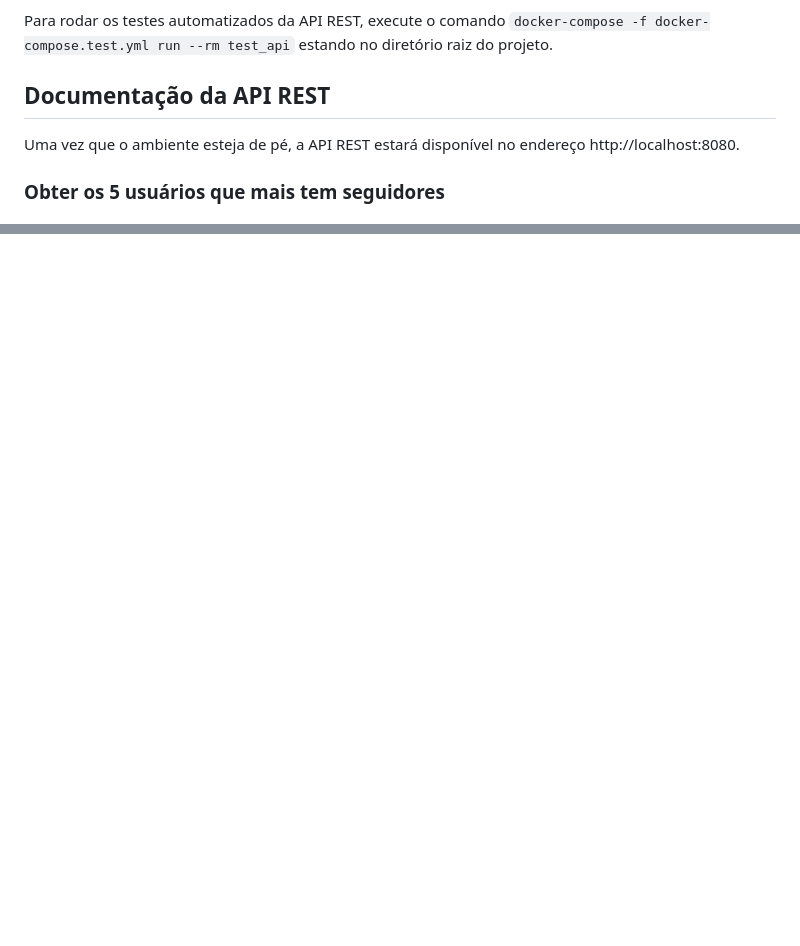
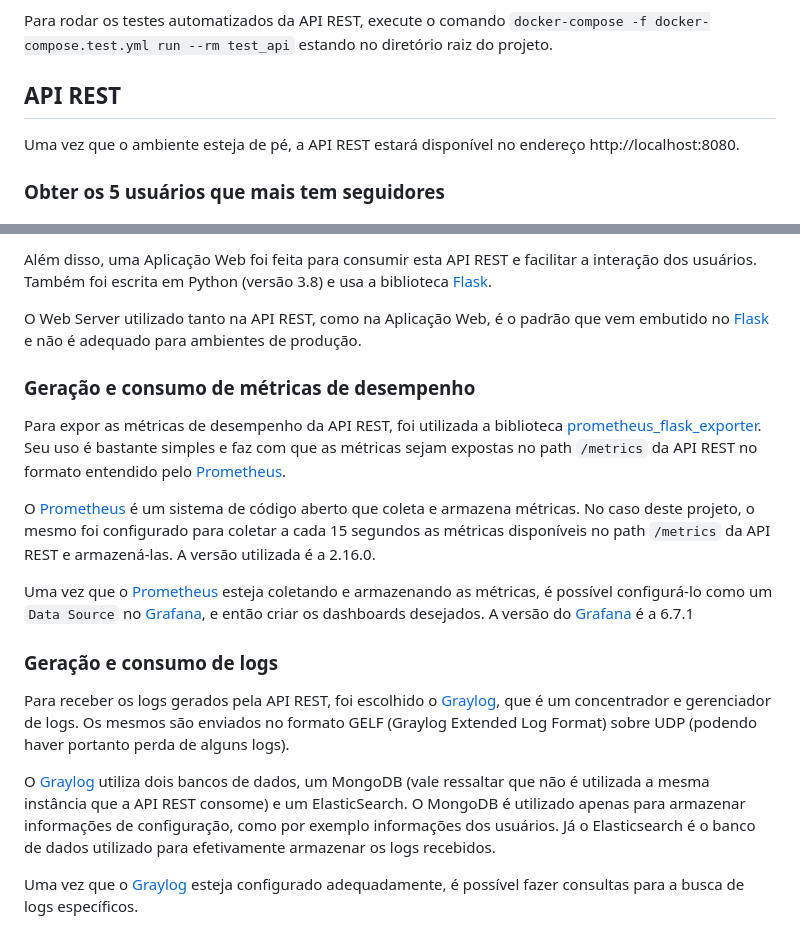
Before and after one commit to juanaugusto/sre-project, a Markdown page: README.md, 2 parts joined by grey strips. Rendered like a GitHub page; blank space fills up the shorter version.

```diff
--- a/README.md
+++ b/README.md
@@ -78,7 +78,7 @@ Para rodar os testes automatizados da aplicação que insere os tweets no banco
 
 Para rodar os testes automatizados da API REST, execute o comando `docker-compose -f docker-compose.test.yml run --rm test_api` estando no diretório raiz do projeto.
 
-## Documentação da API REST
+## API REST
 
 Uma vez que o ambiente esteja de pé, a API REST estará disponível no endereço http://localhost:8080.
 
@@ -163,0 +193,19 @@ Essa aplicação faz uma consulta à todas as rotas da API REST e exibe os resul
+Além disso, uma Aplicação Web foi feita para consumir esta API REST e facilitar a interação dos usuários. Também foi escrita em Python (versão 3.8) e usa a biblioteca [Flask](https://palletsprojects.com/p/flask/).
+
+O Web Server utilizado tanto na API REST, como na Aplicação Web, é o padrão que vem embutido no [Flask](https://palletsprojects.com/p/flask/) e não é adequado para ambientes de produção.
+
+### Geração e consumo de métricas de desempenho
+
+Para expor as métricas de desempenho da API REST, foi utilizada a biblioteca [prometheus_flask_exporter](https://github.com/rycus86/prometheus_flask_exporter). Seu uso é bastante simples e faz com que as métricas sejam expostas no path `/metrics` da API REST no formato entendido pelo [Prometheus](https://prometheus.io/).
+
+O [Prometheus](https://prometheus.io/) é um sistema de código aberto que coleta e armazena métricas. No caso deste projeto, o mesmo foi configurado para coletar a cada 15 segundos as métricas disponíveis no path `/metrics` da API REST e armazená-las. A versão utilizada é a 2.16.0.
+
+Uma vez que o [Prometheus](https://prometheus.io/) esteja coletando e armazenando as métricas, é possível configurá-lo como um `Data Source` no [Grafana](https://grafana.com/), e então criar os dashboards desejados. A versão do [Grafana](https://grafana.com/) é a 6.7.1
+
+### Geração e consumo de logs
+
+Para receber os logs gerados pela API REST, foi escolhido o [Graylog](https://www.graylog.org/), que é um concentrador e gerenciador de logs. Os mesmos são enviados no formato GELF (Graylog Extended Log Format) sobre UDP (podendo haver portanto perda de alguns logs).
+
+O [Graylog](https://www.graylog.org/) utiliza dois bancos de dados, um MongoDB (vale ressaltar que não é utilizada a mesma instância que a API REST consome) e um ElasticSearch. O MongoDB é utilizado apenas para armazenar informações de configuração, como por exemplo informações dos usuários. Já o Elasticsearch é o banco de dados utilizado para efetivamente armazenar os logs recebidos.
+
+Uma vez que o [Graylog](https://www.graylog.org/) esteja configurado adequadamente, é possível fazer consultas para a busca de logs específicos.
```
Also changed, not shown: other parts of README.md (+33 -4 lines), docs/api-mongodb.jpg (added), docs/arquitetura.jpg (added), docs/web.png (added).
